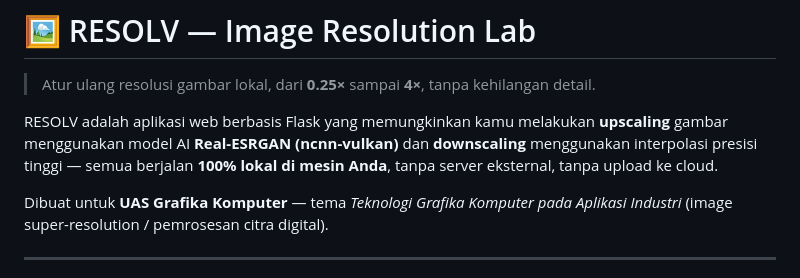
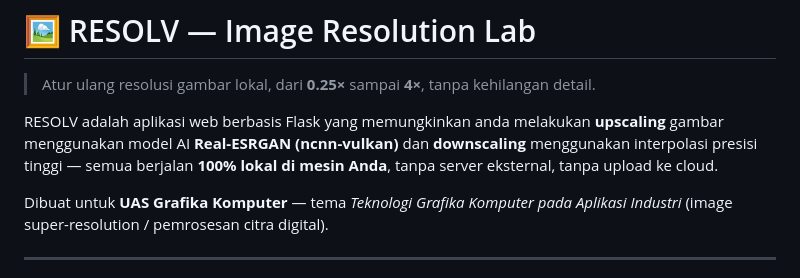
Before and after one commit to angslhn/RESOLV, a Markdown page: README.md, the part around the change. GitHub-like rendering.

Commit message:
Perubahan kecil pada dokumentasi RESOLV

```diff
--- a/README.md
+++ b/README.md
@@ -2,7 +2,7 @@
 
 > Atur ulang resolusi gambar lokal, dari **0.25×** sampai **4×**, tanpa kehilangan detail.
 
-RESOLV adalah aplikasi web berbasis Flask yang memungkinkan kamu melakukan **upscaling** gambar menggunakan model AI **Real-ESRGAN (ncnn-vulkan)** dan **downscaling** menggunakan interpolasi presisi tinggi — semua berjalan **100% lokal di mesin Anda**, tanpa server eksternal, tanpa upload ke cloud.
+RESOLV adalah aplikasi web berbasis Flask yang memungkinkan anda melakukan **upscaling** gambar menggunakan model AI **Real-ESRGAN (ncnn-vulkan)** dan **downscaling** menggunakan interpolasi presisi tinggi — semua berjalan **100% lokal di mesin Anda**, tanpa server eksternal, tanpa upload ke cloud.
 
 Dibuat untuk **UAS Grafika Komputer** — tema _Teknologi Grafika Komputer pada Aplikasi Industri_ (image super-resolution / pemrosesan citra digital).
 
```
